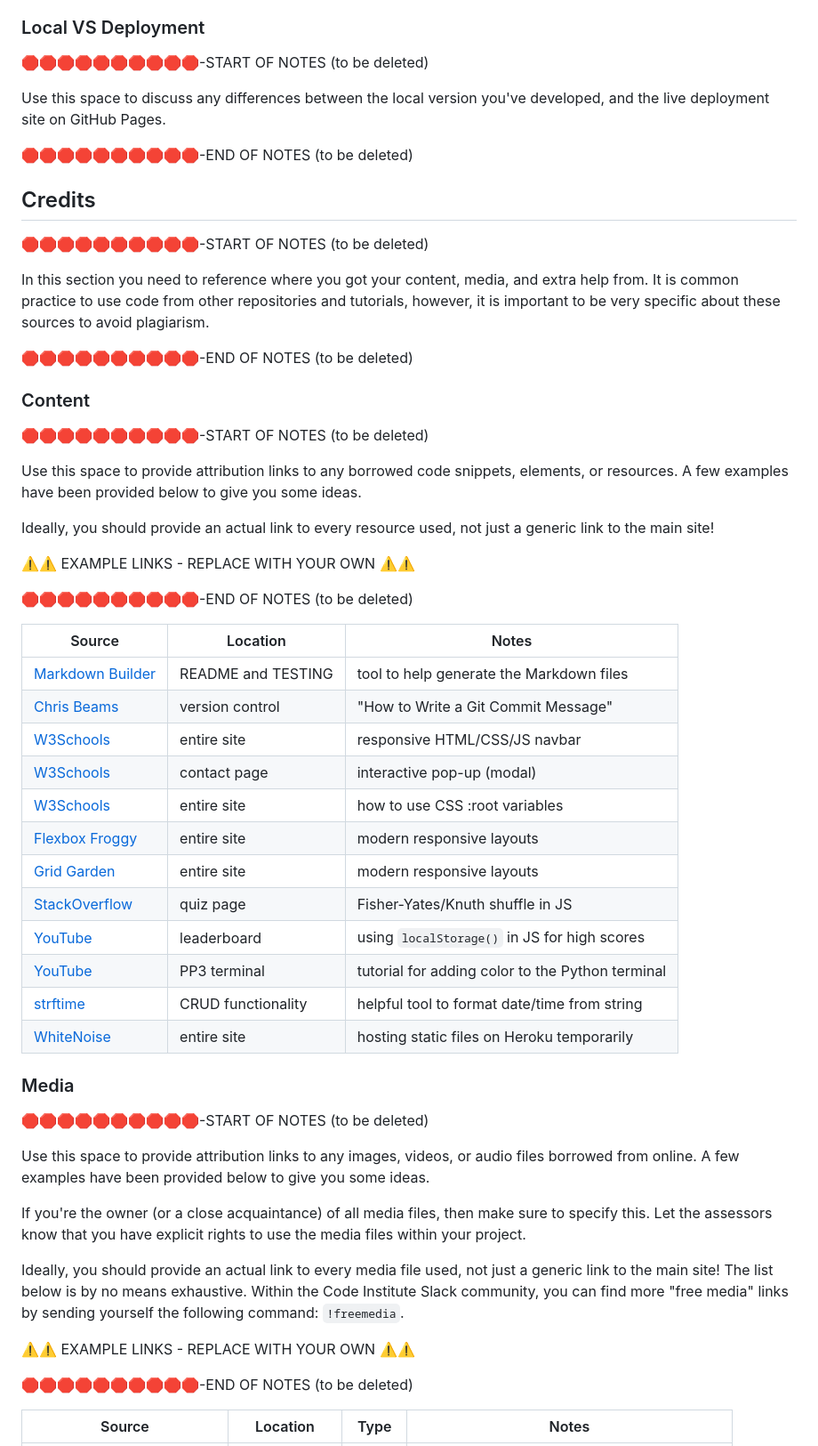
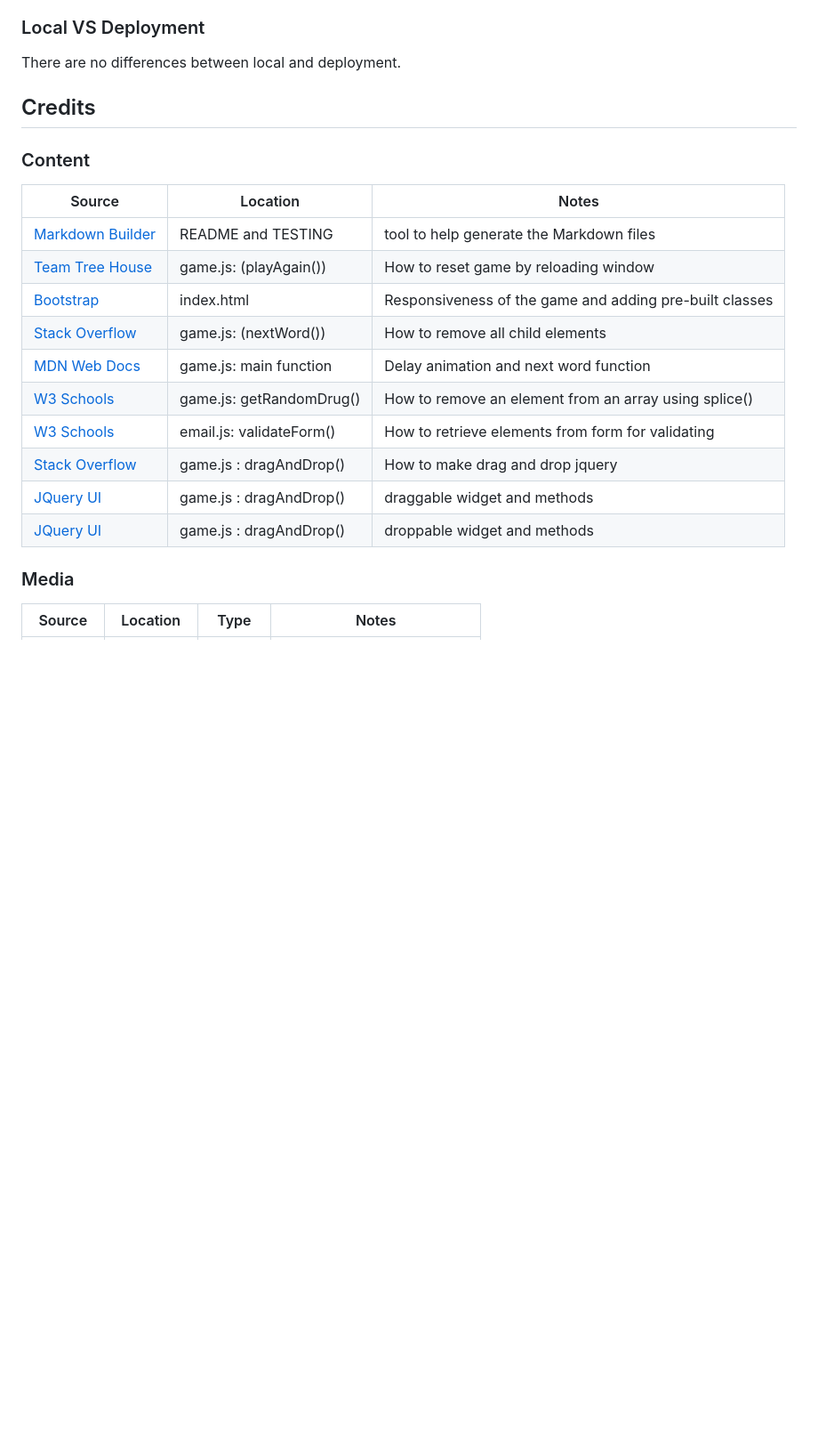
Before and after one commit to mikavir/rx-decode, a Markdown page: README.md, the part around one of its changes. Shown at 89% size. Rendered like a GitHub page; blank space fills up the shorter version.

Commit message:
Add content and media credits

```diff
--- a/README.md
+++ b/README.md
@@ -339,67 +339,28 @@ You can fork this repository by using the following steps:
 
 ### Local VS Deployment
 
-🛑🛑🛑🛑🛑🛑🛑🛑🛑🛑-START OF NOTES (to be deleted)
-
-Use this space to discuss any differences between the local version you've developed, and the live deployment site on GitHub Pages.
-
-🛑🛑🛑🛑🛑🛑🛑🛑🛑🛑-END OF NOTES (to be deleted)
+There are no differences between local and deployment.
 
 ## Credits
 
-🛑🛑🛑🛑🛑🛑🛑🛑🛑🛑-START OF NOTES (to be deleted)
-
-In this section you need to reference where you got your content, media, and extra help from.
-It is common practice to use code from other repositories and tutorials,
-however, it is important to be very specific about these sources to avoid plagiarism.
-
-🛑🛑🛑🛑🛑🛑🛑🛑🛑🛑-END OF NOTES (to be deleted)
-
 ### Content
-
-🛑🛑🛑🛑🛑🛑🛑🛑🛑🛑-START OF NOTES (to be deleted)
-
-Use this space to provide attribution links to any borrowed code snippets, elements, or resources.
-A few examples have been provided below to give you some ideas.
-
-Ideally, you should provide an actual link to every resource used, not just a generic link to the main site!
-
-⚠️⚠️ EXAMPLE LINKS - REPLACE WITH YOUR OWN ⚠️⚠️
-
-🛑🛑🛑🛑🛑🛑🛑🛑🛑🛑-END OF NOTES (to be deleted)
 
 | Source | Location | Notes |
 | --- | --- | --- |
 | [Markdown Builder](https://tim.2bn.dev/markdown-builder) | README and TESTING | tool to help generate the Markdown files |
-| [Chris Beams](https://chris.beams.io/posts/git-commit) | version control | "How to Write a Git Commit Message" |
-| [W3Schools](https://www.w3schools.com/howto/howto_js_topnav_responsive.asp) | entire site | responsive HTML/CSS/JS navbar |
-| [W3Schools](https://www.w3schools.com/howto/howto_css_modals.asp) | contact page | interactive pop-up (modal) |
-| [W3Schools](https://www.w3schools.com/css/css3_variables.asp) | entire site | how to use CSS :root variables |
-| [Flexbox Froggy](https://flexboxfroggy.com/) | entire site | modern responsive layouts |
-| [Grid Garden](https://cssgridgarden.com) | entire site | modern responsive layouts |
-| [StackOverflow](https://stackoverflow.com/a/2450976) | quiz page | Fisher-Yates/Knuth shuffle in JS |
-| [YouTube](https://www.youtube.com/watch?v=YL1F4dCUlLc) | leaderboard | using `localStorage()` in JS for high scores |
-| [YouTube](https://www.youtube.com/watch?v=u51Zjlnui4Y) | PP3 terminal | tutorial for adding color to the Python terminal |
-| [strftime](https://strftime.org) | CRUD functionality | helpful tool to format date/time from string |
-| [WhiteNoise](http://whitenoise.evans.io) | entire site | hosting static files on Heroku temporarily |
+| [Team Tree House](https://teamtreehouse.com/community/any-one-know-how-to-make-a-restart-button) | game.js: (playAgain()) | How to reset game by reloading window |
+| [Bootstrap](https://getbootstrap.com/docs/5.0/getting-started/introduction/) | index.html | Responsiveness of the game and adding pre-built classes |
+| [Stack Overflow](https://stackoverflow.com/questions/3955229/remove-all-child-elements-of-a-dom-node-in-javascript ) | game.js: (nextWord()) | How to remove all child elements |
+| [MDN Web Docs](https://developer.mozilla.org/en-US/docs/Web/API/setTimeout) | game.js: main function | Delay animation and next word function |
+| [W3 Schools](https://www.w3schools.com/js/tryit.asp?filename=tryjs_array_remove) | game.js: getRandomDrug() | How to remove an element from an array using splice() |
+| [W3 Schools](https://www.w3schools.com/js/js_validation.asp)  | email.js: validateForm() | How to retrieve elements from form for validating |
+| [Stack Overflow](https://stackoverflow.com/questions/35536562/how-to-make-drag-and-drop-jquery)  | game.js : dragAndDrop() | How to make drag and drop jquery |
+| [JQuery UI](https://api.jqueryui.com/draggable/)  | game.js : dragAndDrop() | draggable widget and methods |
+| [JQuery UI](https://api.jqueryui.com/droppable/)  | game.js : dragAndDrop() | droppable widget and methods |
+
 
 ### Media
 
-🛑🛑🛑🛑🛑🛑🛑🛑🛑🛑-START OF NOTES (to be deleted)
-
-Use this space to provide attribution links to any images, videos, or audio files borrowed from online.
-A few examples have been provided below to give you some ideas.
-
-If you're the owner (or a close acquaintance) of all media files, then make sure to specify this.
-Let the assessors know that you have explicit rights to use the media files within your project.
-
-Ideally, you should provide an actual link to every media file used, not just a generic link to the main site!
-The list below is by no means exhaustive. Within the Code Institute Slack community, you can find more "free media" links
-by sending yourself the following command: `!freemedia`.
-
-⚠️⚠️ EXAMPLE LINKS - REPLACE WITH YOUR OWN ⚠️⚠️
-
-🛑🛑🛑🛑🛑🛑🛑🛑🛑🛑-END OF NOTES (to be deleted)
 
 | Source | Location | Type | Notes |
 | --- | --- | --- | --- |
```
Also changed, not shown: other parts of README.md (+3 -9 lines).
